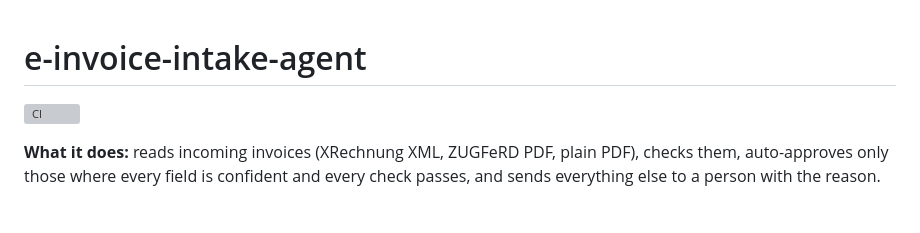
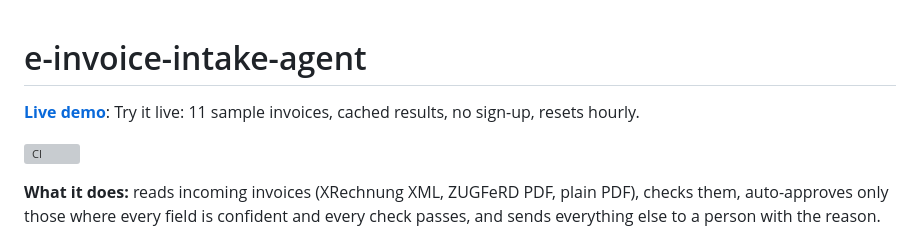
Before and after one commit to RohithkumarReddipogula/e-invoice-intake-agent, a Markdown page: README.md, the part around the change. GitHub-like rendering; blank space fills up the shorter version; grey boxes are pictures that could not be loaded.

Commit message:
README: link the live demo
Co-Authored-By: Claude Opus 5.5 <noreply@anthropic.com>

```diff
--- a/README.md
+++ b/README.md
@@ -1,4 +1,6 @@
 # e-invoice-intake-agent
+
+**[Live demo](https://e-invoice-intake-agent-production.up.railway.app)**: Try it live: 11 sample invoices, cached results, no sign-up, resets hourly.
 
 [![CI](https://github.com/RohithkumarReddipogula/e-invoice-intake-agent/actions/workflows/ci.yml/badge.svg)](https://github.com/RohithkumarReddipogula/e-invoice-intake-agent/actions/workflows/ci.yml)
 
```
